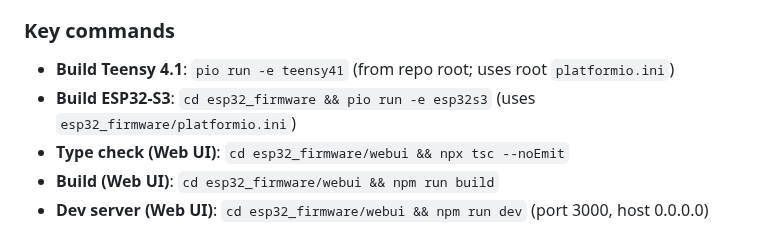
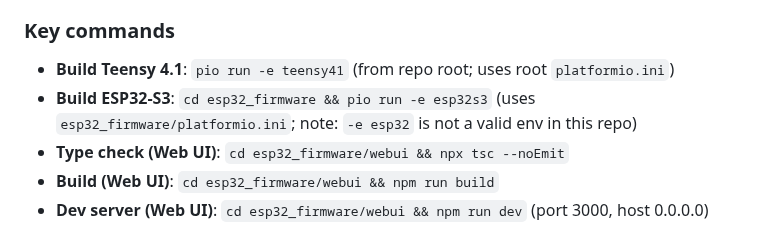
Before and after one commit to urztaiamandude/wireless-pov-poi, a Markdown page: AGENTS.md, the part around the change. Drawn GitHub-style.

Commit message:
Update AGENTS.md
Co-authored-by: qodo-code-review[bot] <151058649+qodo-code-review[bot]@users.noreply.github.com>

```diff
--- a/AGENTS.md
+++ b/AGENTS.md
@@ -19,7 +19,7 @@ Wireless LED POV Poi System — the Teensy 4.1 (POV engine) and ESP32-S3 (WiFi/B
 ### Key commands
 
 - **Build Teensy 4.1**: `pio run -e teensy41` (from repo root; uses root `platformio.ini`)
-- **Build ESP32-S3**: `cd esp32_firmware && pio run -e esp32s3` (uses `esp32_firmware/platformio.ini`)
+- **Build ESP32-S3**: `cd esp32_firmware && pio run -e esp32s3` (uses `esp32_firmware/platformio.ini`; note: `-e esp32` is not a valid env in this repo)
 - **Type check (Web UI)**: `cd esp32_firmware/webui && npx tsc --noEmit`
 - **Build (Web UI)**: `cd esp32_firmware/webui && npm run build`
 - **Dev server (Web UI)**: `cd esp32_firmware/webui && npm run dev` (port 3000, host 0.0.0.0)
```
